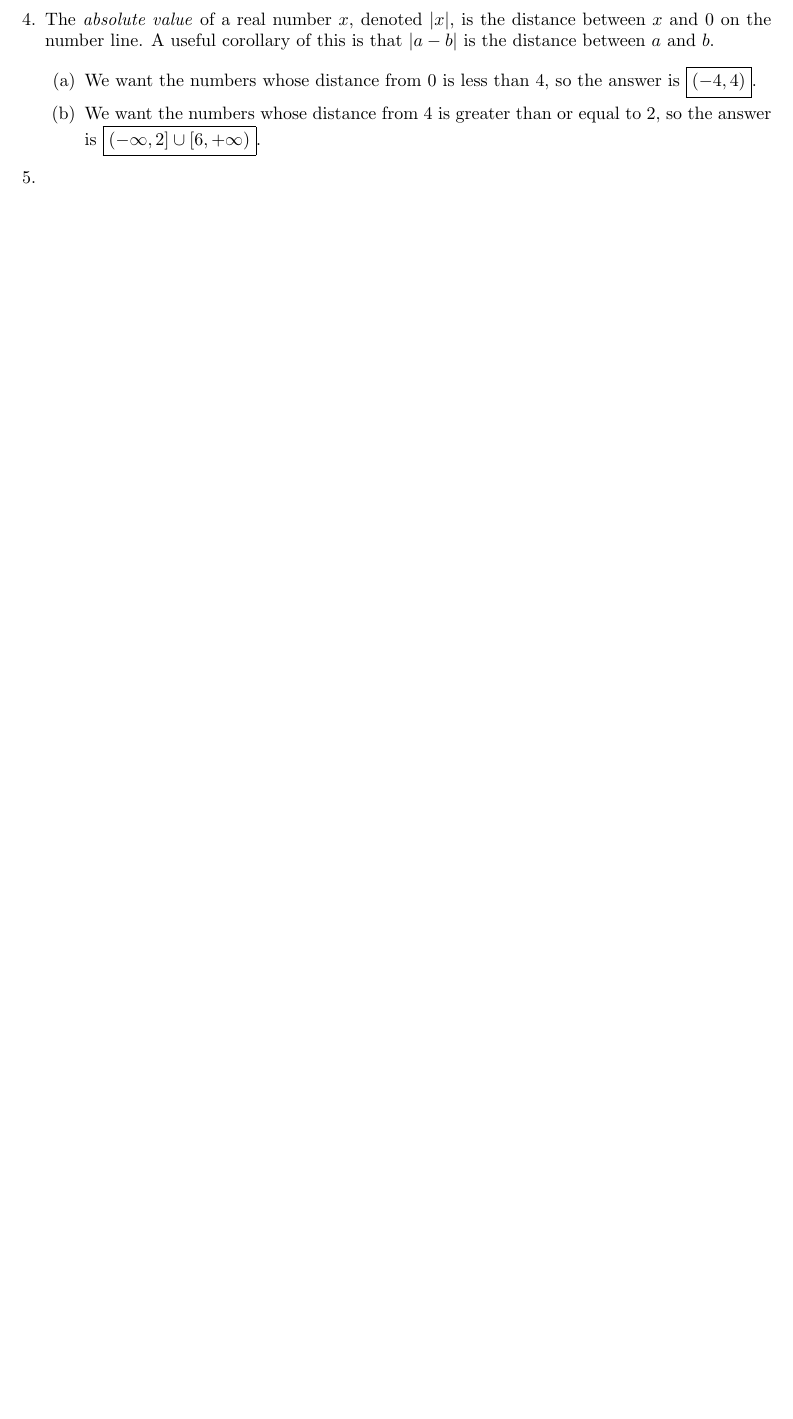
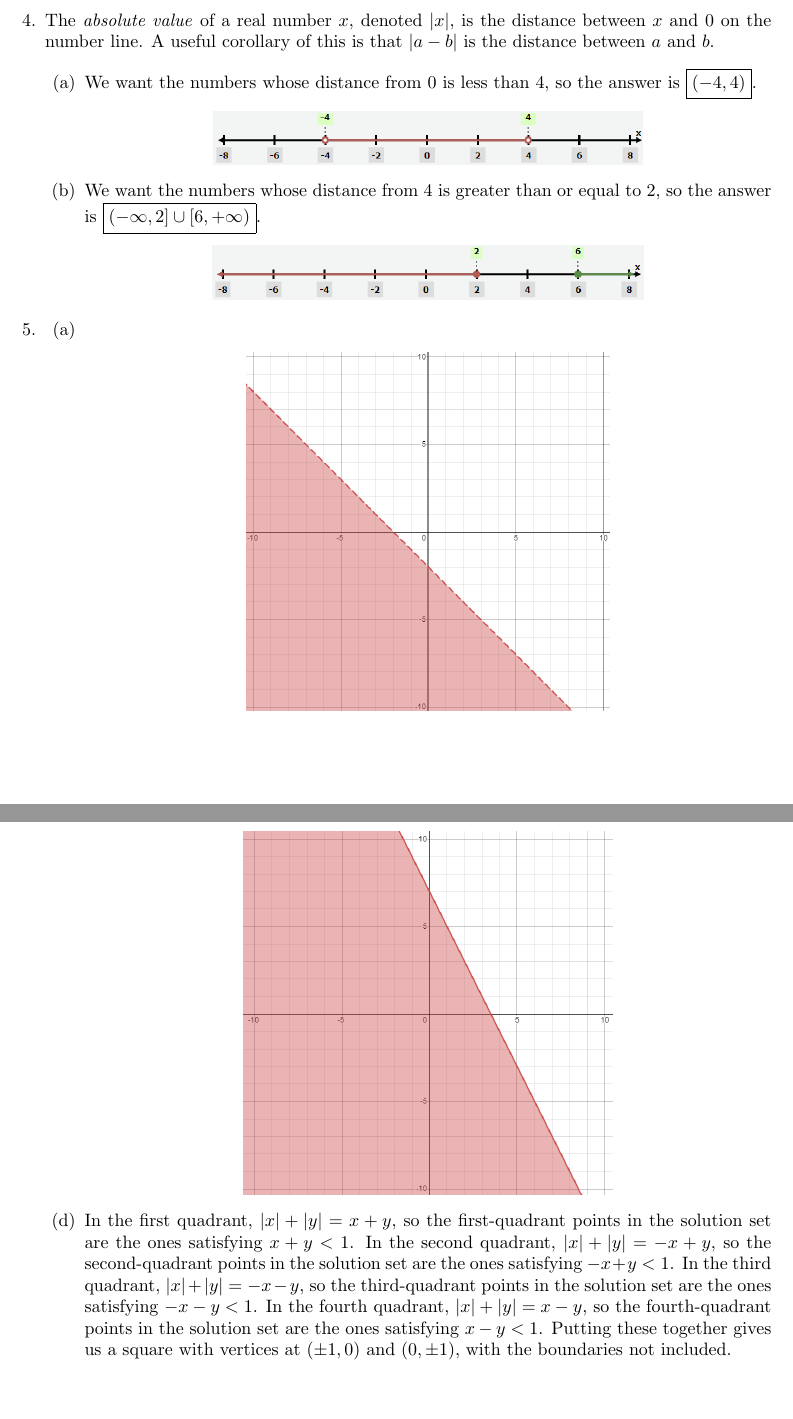
Before and after one commit to azhou5849/azhou5849.github.io, a LaTeX document (teaching/alg1-m2/alg1-m2.tex, which reads teaching/alg1-m2/alg1-m2-lin-ineq.tex): part of page 15 of 17 before the commit and two parts of pages 14 and 15 of 19 after it, the two joined at a grey line, cut so that both start at the same text, the shorter picture padded with empty space. The pictures show the PDF file teaching/alg1-m2/alg1-m2.pdf that the author committed with the source.

Commit message:
lin ineq
solutions completed (with diagrams)

```diff
--- a/teaching/alg1-m2/alg1-m2-lin-ineq.tex
+++ b/teaching/alg1-m2/alg1-m2-lin-ineq.tex
@@ -119,9 +126,11 @@ In all instances of interval notation, writing $\infty$ in place of $+\infty$ wo
 \item The \emph{absolute value} of a real number $x$, denoted $\lvert x\rvert$, is the distance between $x$ and $0$ on the number line. A useful corollary of this is that $\lvert a - b\rvert$ is the distance between $a$ and $b$.
 \begin{enumerate}
 \item We want the numbers whose distance from $0$ is less than $4$, so the answer is $\boxed{(-4,4)}$.
-% insert image
+\begin{center}
+\includegraphics[scale=0.5]{lin-ineq-ans-4a.png}
+\end{center}
 \item We want the numbers whose distance from $4$ is greater than or equal to $2$, so the answer is $\boxed{(-\infty,2]\cup [6, +\infty)}$.
-% insert image
+\begin{center}
+\includegraphics[scale=0.5]{lin-ineq-ans-4b.png}
+\end{center}
 \end{enumerate}
-\item % insert graphs, explain part d
-\item % insert graphs
@@ -127,0 +146,19 @@ In all instances of interval notation, writing $\infty$ in place of $+\infty$ wo
+\item \hspace{1mm}
+\begin{center}
+\includegraphics[scale=0.4]{lin-ineq-ans-5c.png}
+\end{center}
+\item In the first quadrant, $\lvert x\rvert + \lvert y\rvert = x + y$, so the first-quadrant points in the solution set are the ones satisfying $x + y < 1$. In the second quadrant, $\lvert x\rvert + \lvert y\rvert = -x + y$, so the second-quadrant points in the solution set are the ones satisfying $-x + y < 1$. In the third quadrant, $\lvert x\rvert + \lvert y\rvert = -x - y$, so the third-quadrant points in the solution set are the ones satisfying $-x - y < 1$. In the fourth quadrant, $\lvert x\rvert + \lvert y\rvert = x - y$, so the fourth-quadrant points in the solution set are the ones satisfying $x - y < 1$. Putting these together gives us a square with vertices at $(\pm 1, 0)$ and $(0, \pm 1)$, with the boundaries not included.
+\begin{center}
+\includegraphics[scale=0.5]{lin-ineq-ans-5d.png}
+\end{center}
+\end{enumerate}
+\item \begin{enumerate}
+\item In the image below, the solution set to this problem is the region covered by both shadings. The intersection point of the lines is not included since it does not satisfy the strict inequality.
+\begin{center}
+\includegraphics[scale=0.3]{lin-ineq-ans-6ab.png}
+\end{center}
+\item In the image above, the solution set to this problem is the region covered by at least one shading. The intersection point is included since it satisfies the non-strict inequality.
+\item \hspace{1mm}
+\begin{center}
+\includegraphics[scale=0.4]{lin-ineq-ans-6c.png}
+\end{center}
```
Also changed, not shown: teaching/alg1-m2/alg1-m2-quadratic-1.tex (+3 -0 lines), teaching/alg1-m2/alg1-m2.pdf, teaching/alg1-m2/lin-ineq-ans-2c.png (added), teaching/alg1-m2/lin-ineq-ans-2d.png (added), teaching/alg1-m2/lin-ineq-ans-2e.png (added), teaching/alg1-m2/lin-ineq-ans-4a.png (added), teaching/alg1-m2/lin-ineq-ans-4b.png (added), teaching/alg1-m2/lin-ineq-ans-5a.png (added), teaching/alg1-m2/lin-ineq-ans-5b.png (added), teaching/alg1-m2/lin-ineq-ans-5c.png (added), teaching/alg1-m2/lin-ineq-ans-5d.png (added), teaching/alg1-m2/lin-ineq-ans-6ab.png (added), teaching/alg1-m2/lin-ineq-ans-6c.png (added), teaching/alg1-m2/lin-ineq-ans-6d.png (added), 1 more files.
